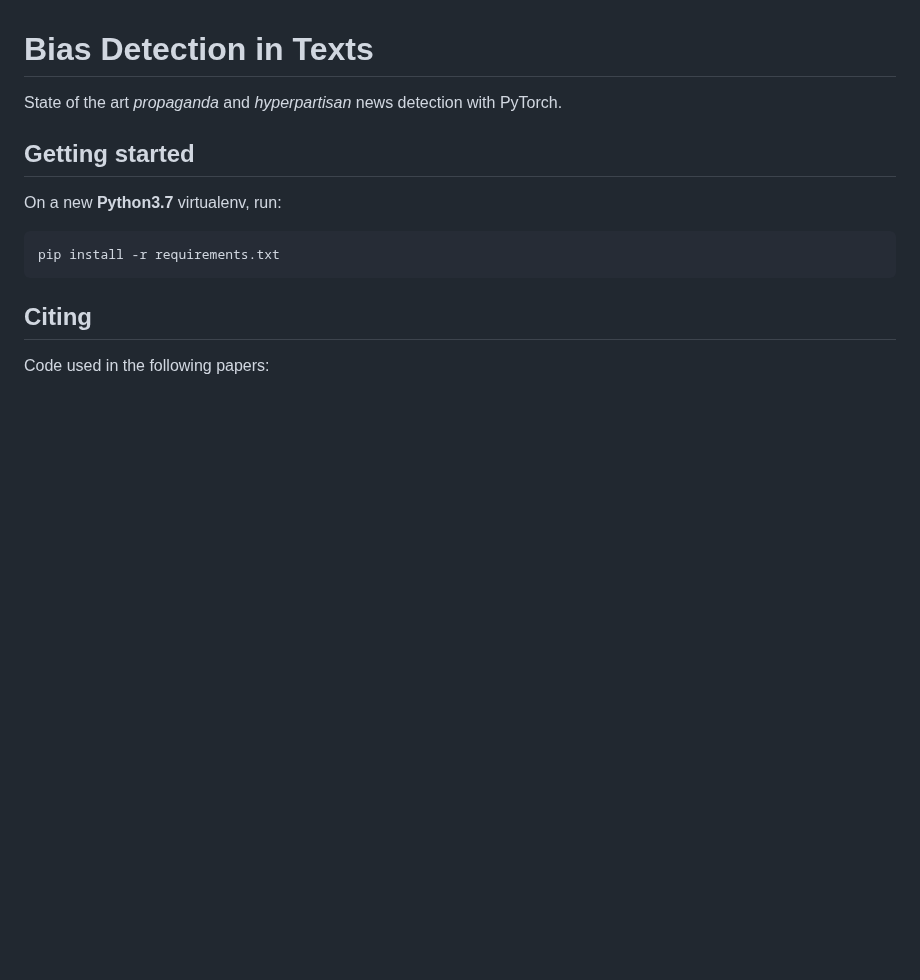
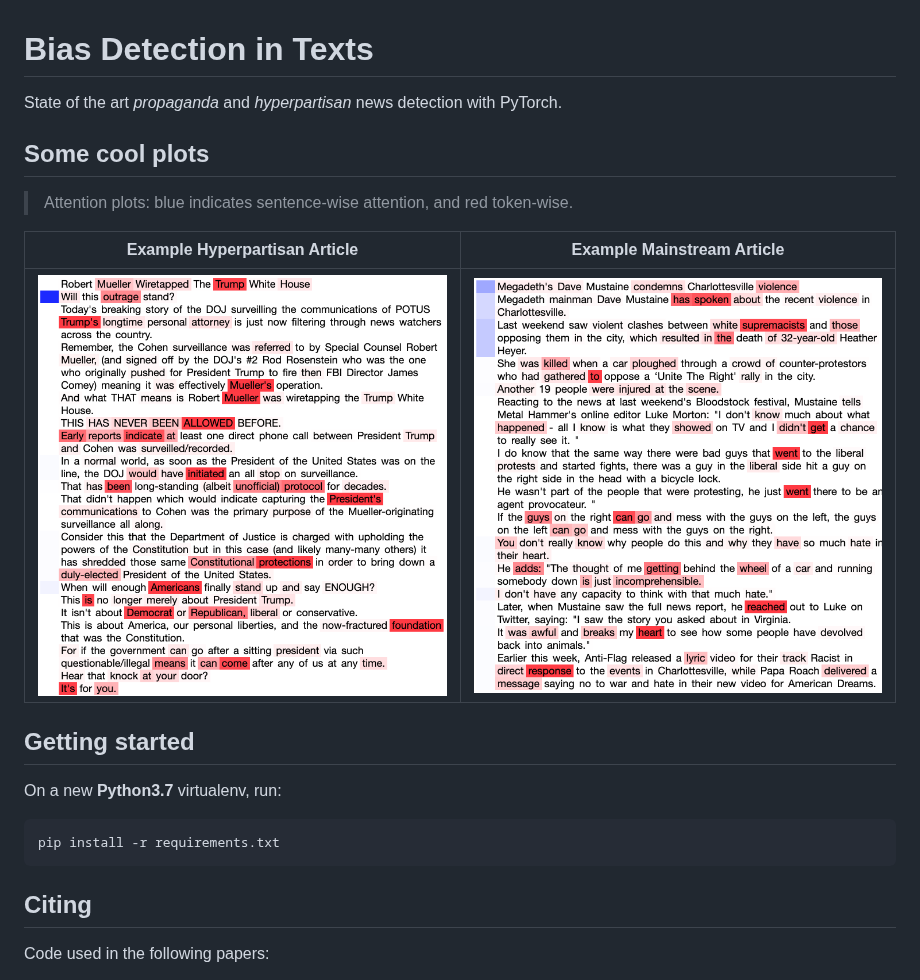
Before and after one commit to AndreFCruz/bias-detection, a Markdown page: README.md, the part around the change. Drawn GitHub-style; pictures changed too: imgs/176-single-col.png (added), imgs/481-single-col.png (added); blank space fills up the shorter version.

Commit message:
added some cool plots

```diff
--- a/README.md
+++ b/README.md
@@ -1,6 +1,14 @@
 # Bias Detection in Texts
 
 State of the art _propaganda_ and _hyperpartisan_ news detection with PyTorch.
+
+## Some cool plots
+> Attention plots: blue indicates sentence-wise attention, and red token-wise.
+
+| Example Hyperpartisan Article | Example Mainstream Article |
+|:-:|:-:|
+| ![Hyperpartisan Article](./imgs/176-single-col.png) | ![Mainstream Article](./imgs/481-single-col.png) |
+
 
 ## Getting started
 On a new **Python3.7** virtualenv, run:
```
